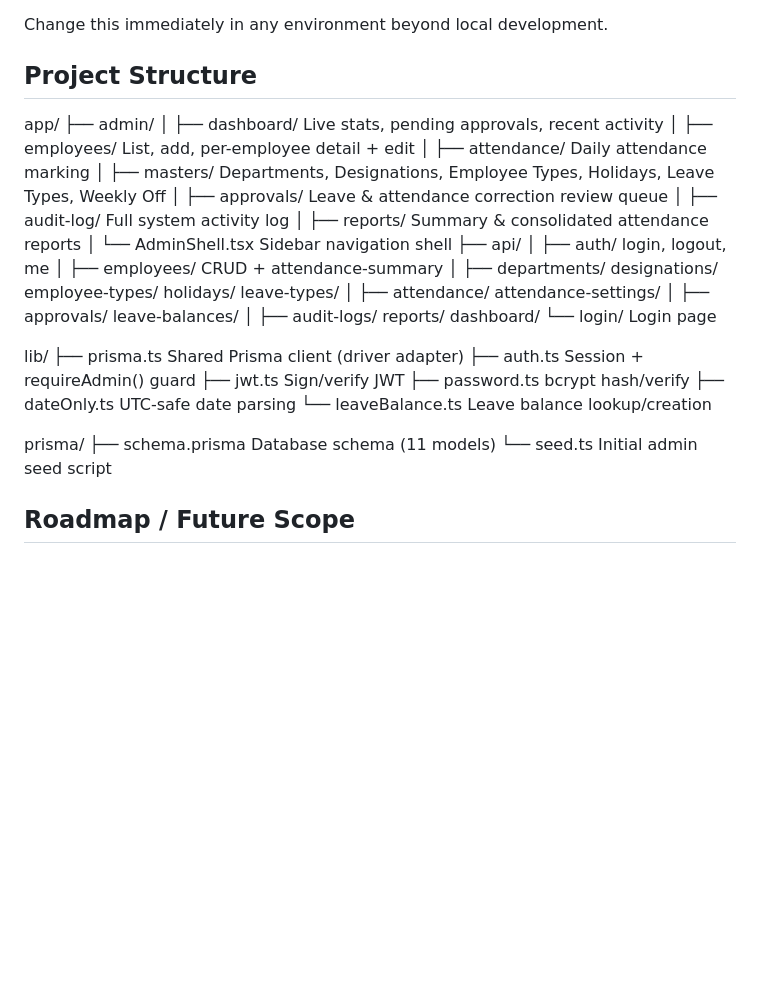
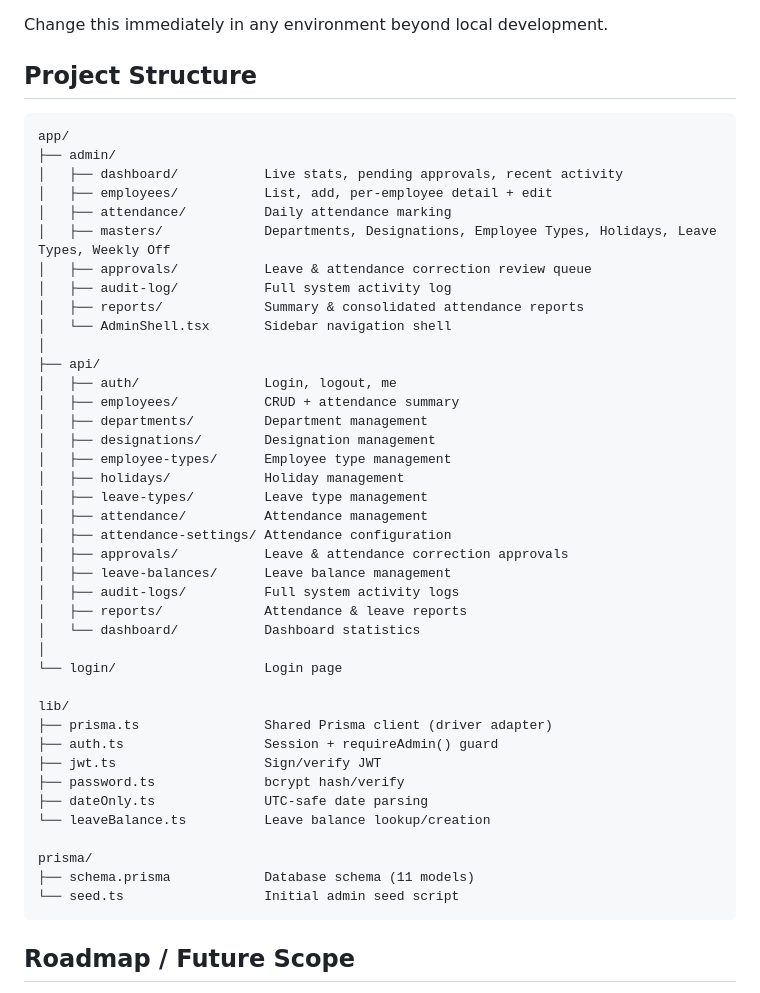
Before and after one commit to AyushJare/HR_System_Web, a Markdown page: README.md, the part around the change. Drawn GitHub-style; blank space fills up the shorter version.

````diff
--- a/README.md
+++ b/README.md
@@ -104,7 +104,7 @@ Transaction-wrapped leave approval — approving a leave, updating attendance, a
 Change this immediately in any environment beyond local development.
 
 ## Project Structure
-
+```text
 app/
 ├── admin/
 │   ├── dashboard/           Live stats, pending approvals, recent activity
@@ -115,13 +115,23 @@ app/
 │   ├── audit-log/           Full system activity log
 │   ├── reports/             Summary & consolidated attendance reports
 │   └── AdminShell.tsx       Sidebar navigation shell
+│
 ├── api/
-│   ├── auth/                login, logout, me
-│   ├── employees/           CRUD + attendance-summary
-│   ├── departments/         designations/ employee-types/ holidays/ leave-types/
-│   ├── attendance/          attendance-settings/
-│   ├── approvals/           leave-balances/
-│   ├── audit-logs/          reports/  dashboard/
+│   ├── auth/                Login, logout, me
+│   ├── employees/           CRUD + attendance summary
+│   ├── departments/         Department management
+│   ├── designations/        Designation management
+│   ├── employee-types/      Employee type management
+│   ├── holidays/            Holiday management
+│   ├── leave-types/         Leave type management
+│   ├── attendance/          Attendance management
+│   ├── attendance-settings/ Attendance configuration
+│   ├── approvals/           Leave & attendance correction approvals
+│   ├── leave-balances/      Leave balance management
+│   ├── audit-logs/          Full system activity logs
+│   ├── reports/             Attendance & leave reports
+│   └── dashboard/           Dashboard statistics
+│
 └── login/                   Login page
 
 lib/
@@ -129,13 +139,13 @@ lib/
 ├── auth.ts                  Session + requireAdmin() guard
 ├── jwt.ts                   Sign/verify JWT
 ├── password.ts              bcrypt hash/verify
-├── dateOnly.ts               UTC-safe date parsing
-└── leaveBalance.ts           Leave balance lookup/creation
+├── dateOnly.ts              UTC-safe date parsing
+└── leaveBalance.ts          Leave balance lookup/creation
 
 prisma/
 ├── schema.prisma            Database schema (11 models)
 └── seed.ts                  Initial admin seed script
-
+```
 
 ## Roadmap / Future Scope
 
````
